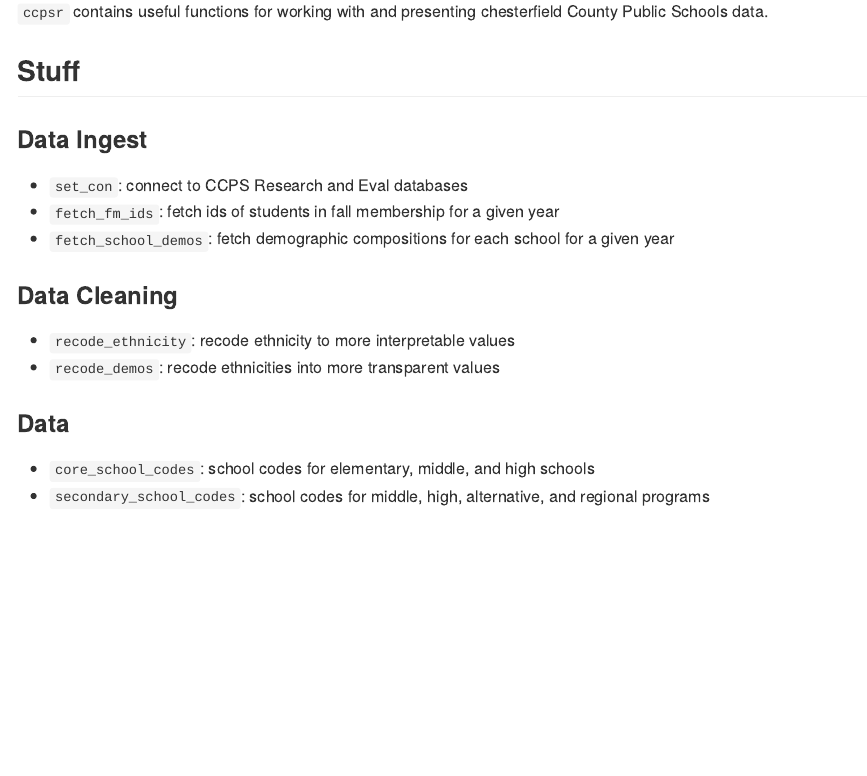
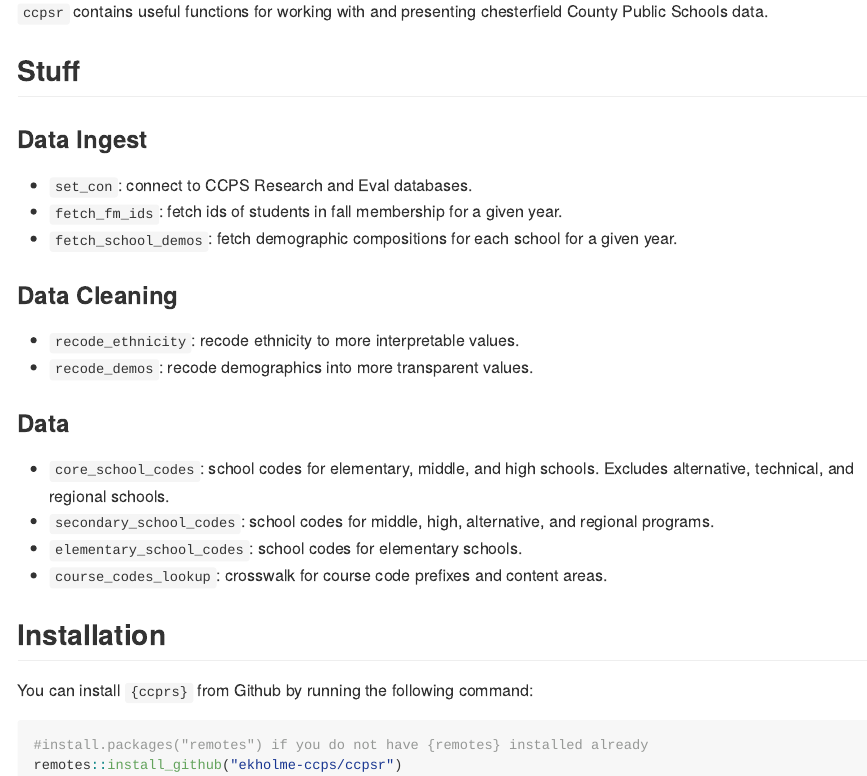
Before and after one commit to ekholme-ccps/ccpsr, an R Markdown document (README.Rmd): the page in a window 1100 px wide, from 110 px down. The pictures show the output file README.md that the author committed with the source, drawn offline in the style of GitHub.

Commit message:
add elementary school codes; update readme

````diff
--- a/README.Rmd
+++ b/README.Rmd
@@ -10,16 +10,27 @@
 
 ### Data Ingest
 
-- `set_con`: connect to CCPS Research and Eval databases
-- `fetch_fm_ids`: fetch ids of students in fall membership for a given year
-- `fetch_school_demos`: fetch demographic compositions for each school for a given year
+- `set_con`: connect to CCPS Research and Eval databases.
+- `fetch_fm_ids`: fetch ids of students in fall membership for a given year.
+- `fetch_school_demos`: fetch demographic compositions for each school for a given year.
 
 ### Data Cleaning
 
-- `recode_ethnicity`: recode ethnicity to more interpretable values
-- `recode_demos`: recode ethnicities into more transparent values
+- `recode_ethnicity`: recode ethnicity to more interpretable values.
+- `recode_demos`: recode demographics into more transparent values.
 
 ### Data
 
-- `core_school_codes`: school codes for elementary, middle, and high schools
-- `secondary_school_codes`: school codes for middle, high, alternative, and regional programs
+- `core_school_codes`: school codes for elementary, middle, and high schools. Excludes alternative, technical, and regional schools.
+- `secondary_school_codes`: school codes for middle, high, alternative, and regional programs.
+- `elementary_school_codes`: school codes for elementary schools.
+- `course_codes_lookup`: crosswalk for course code prefixes and content areas.
+
+## Installation
+
+You can install `{ccprs}` from Github by running the following command:
+
+```{r install, eval = FALSE}
+#install.packages("remotes") if you do not have {remotes} installed already
+remotes::install_github("ekholme-ccps/ccpsr")
+```
````
Also changed, not shown: R/data.R (+23 -0 lines), data-raw/course_codes_lookup.R (added, +8 -0 lines), data-raw/elementary_schools.R (added, +18 -0 lines), README.md, data/course_codes_lookup.RData (added), data/elementary_school_codes.RData (added), 2 other files.
